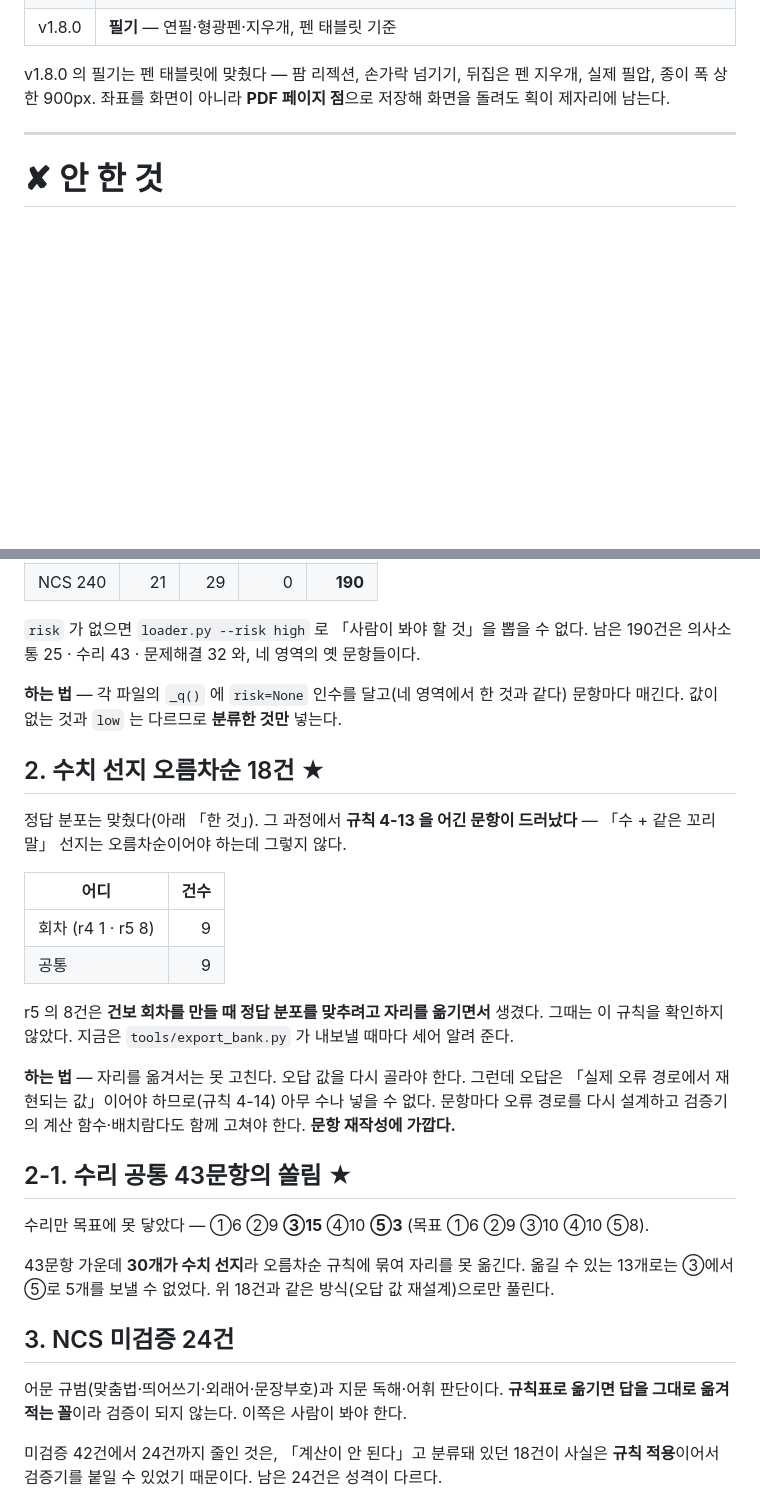
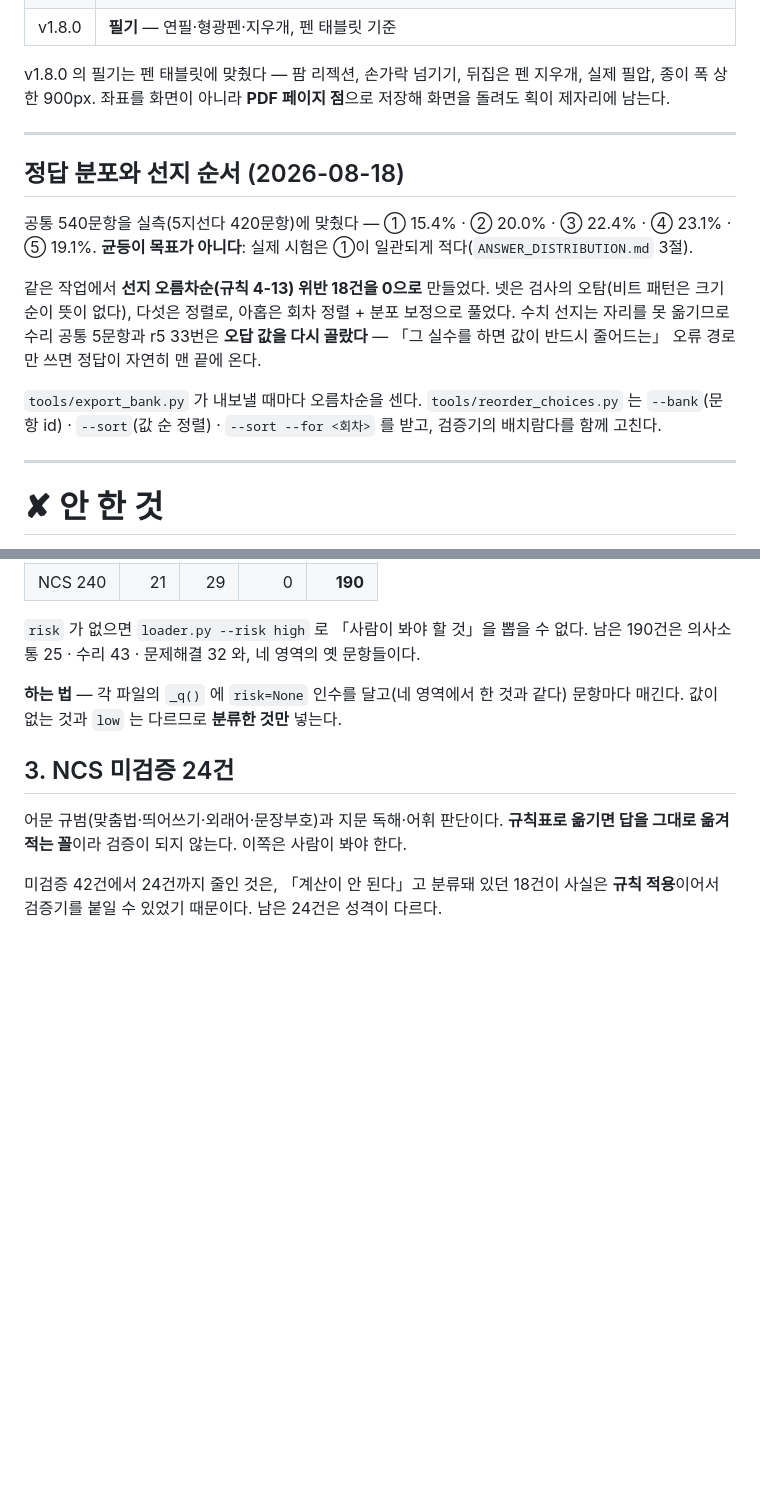
Before and after one commit to supergangy/ncs-exam, a Markdown page: docs/PLAN.md, 2 parts joined by grey strips. Rendered like a GitHub page; blank space fills up the shorter version.

Commit message:
PLAN.md — 정답 분포·선지 순서를 「한 것」으로 옮긴다
Co-Authored-By: Claude Opus 5 <noreply@anthropic.com>

```diff
--- a/docs/PLAN.md
+++ b/docs/PLAN.md
@@ -115,6 +115,24 @@ v1.8.0 의 필기는 펜 태블릿에 맞췄다 — 팜 리젝션, 손가락 넘
 
 ---
 
+## 정답 분포와 선지 순서 (2026-08-18)
+
+공통 540문항을 실측(5지선다 420문항)에 맞췄다 — ① 15.4% · ② 20.0% ·
+③ 22.4% · ④ 23.1% · ⑤ 19.1%. **균등이 목표가 아니다**: 실제 시험은 ①이
+일관되게 적다(`ANSWER_DISTRIBUTION.md` 3절).
+
+같은 작업에서 **선지 오름차순(규칙 4-13) 위반 18건을 0으로** 만들었다.
+넷은 검사의 오탐(비트 패턴은 크기순이 뜻이 없다), 다섯은 정렬로,
+아홉은 회차 정렬 + 분포 보정으로 풀었다. 수치 선지는 자리를 못 옮기므로
+수리 공통 5문항과 r5 33번은 **오답 값을 다시 골랐다** — 「그 실수를 하면
+값이 반드시 줄어드는」 오류 경로만 쓰면 정답이 자연히 맨 끝에 온다.
+
+`tools/export_bank.py` 가 내보낼 때마다 오름차순을 센다.
+`tools/reorder_choices.py` 는 `--bank`(문항 id) · `--sort`(값 순 정렬) ·
+`--sort --for <회차>` 를 받고, 검증기의 배치람다를 함께 고친다.
+
+---
+
 # ✘ 안 한 것
 
 우선순위 순이다. 각 항목에 **왜 아직인지**와 **하려면 무엇을 하면 되는지**를 적는다.
@@ -131,33 +149,6 @@ v1.8.0 의 필기는 펜 태블릿에 맞췄다 — 팜 리젝션, 손가락 넘
 `risk` 가 없으면 `loader.py --risk high` 로 「사람이 봐야 할 것」을 뽑을 수 없다. 남은 190건은 의사소통 25 · 수리 43 · 문제해결 32 와, 네 영역의 옛 문항들이다.
 
 **하는 법** — 각 파일의 `_q()` 에 `risk=None` 인수를 달고(네 영역에서 한 것과 같다) 문항마다 매긴다. 값이 없는 것과 `low` 는 다르므로 **분류한 것만** 넣는다.
-
-## 2. 수치 선지 오름차순 18건 ★
-
-정답 분포는 맞췄다(아래 「한 것」). 그 과정에서 **규칙 4-13 을 어긴 문항이
-드러났다** — 「수 + 같은 꼬리말」 선지는 오름차순이어야 하는데 그렇지 않다.
-
-| 어디 | 건수 |
-|---|---:|
-| 회차 (r4 1 · r5 8) | 9 |
-| 공통 | 9 |
-
-r5 의 8건은 **건보 회차를 만들 때 정답 분포를 맞추려고 자리를 옮기면서**
-생겼다. 그때는 이 규칙을 확인하지 않았다. 지금은 `tools/export_bank.py` 가
-내보낼 때마다 세어 알려 준다.
-
-**하는 법** — 자리를 옮겨서는 못 고친다. 오답 값을 다시 골라야 한다.
-그런데 오답은 「실제 오류 경로에서 재현되는 값」이어야 하므로(규칙 4-14)
-아무 수나 넣을 수 없다. 문항마다 오류 경로를 다시 설계하고 검증기의
-계산 함수·배치람다도 함께 고쳐야 한다. **문항 재작성에 가깝다.**
-
-## 2-1. 수리 공통 43문항의 쏠림 ★
-
-수리만 목표에 못 닿았다 — ①6 ②9 **③15** ④10 **⑤3** (목표 ①6 ②9 ③10 ④10 ⑤8).
-
-43문항 가운데 **30개가 수치 선지**라 오름차순 규칙에 묶여 자리를 못 옮긴다.
-옮길 수 있는 13개로는 ③에서 ⑤로 5개를 보낼 수 없었다.
-위 18건과 같은 방식(오답 값 재설계)으로만 풀린다.
 
 ## 3. NCS 미검증 24건
 
```
